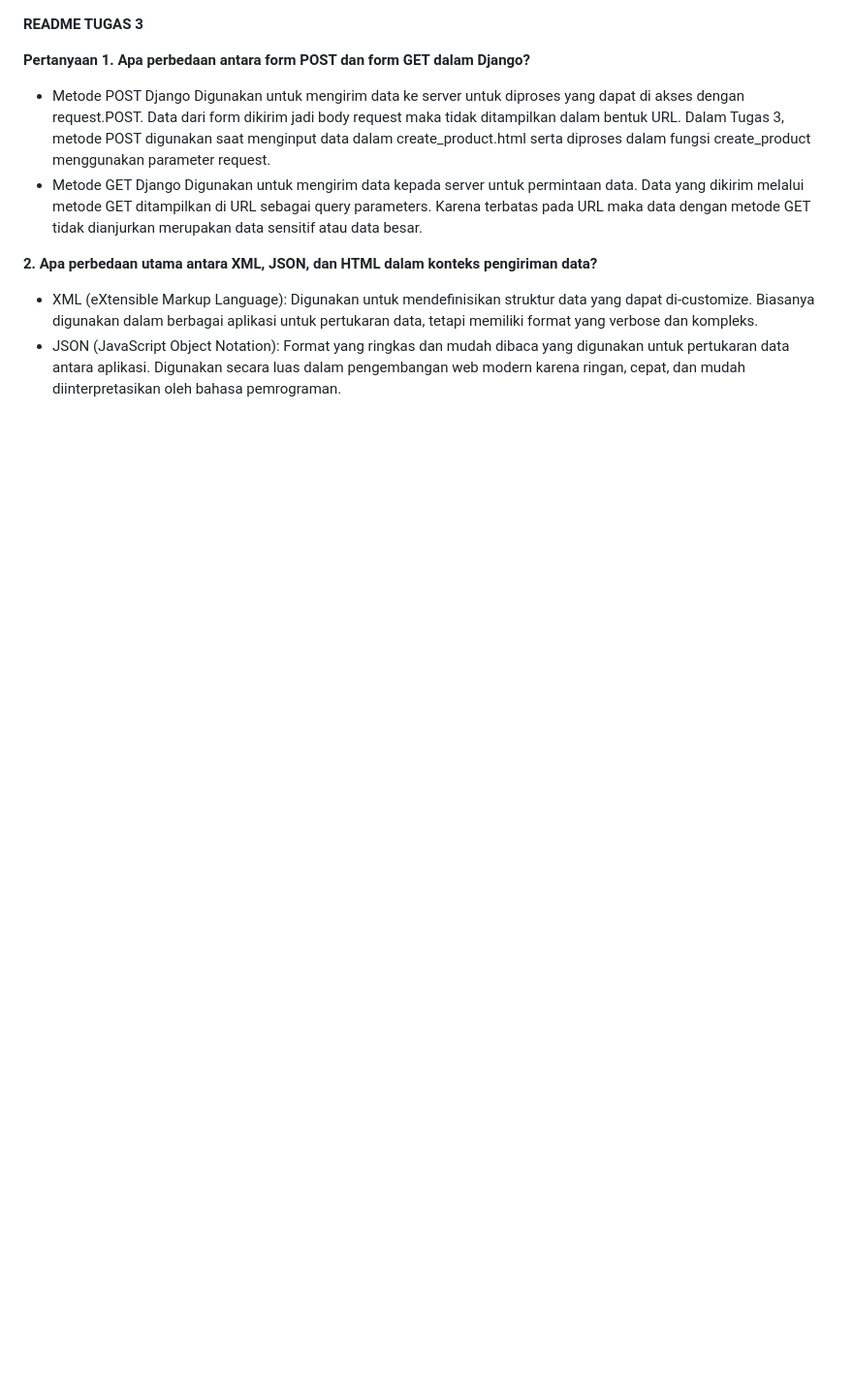
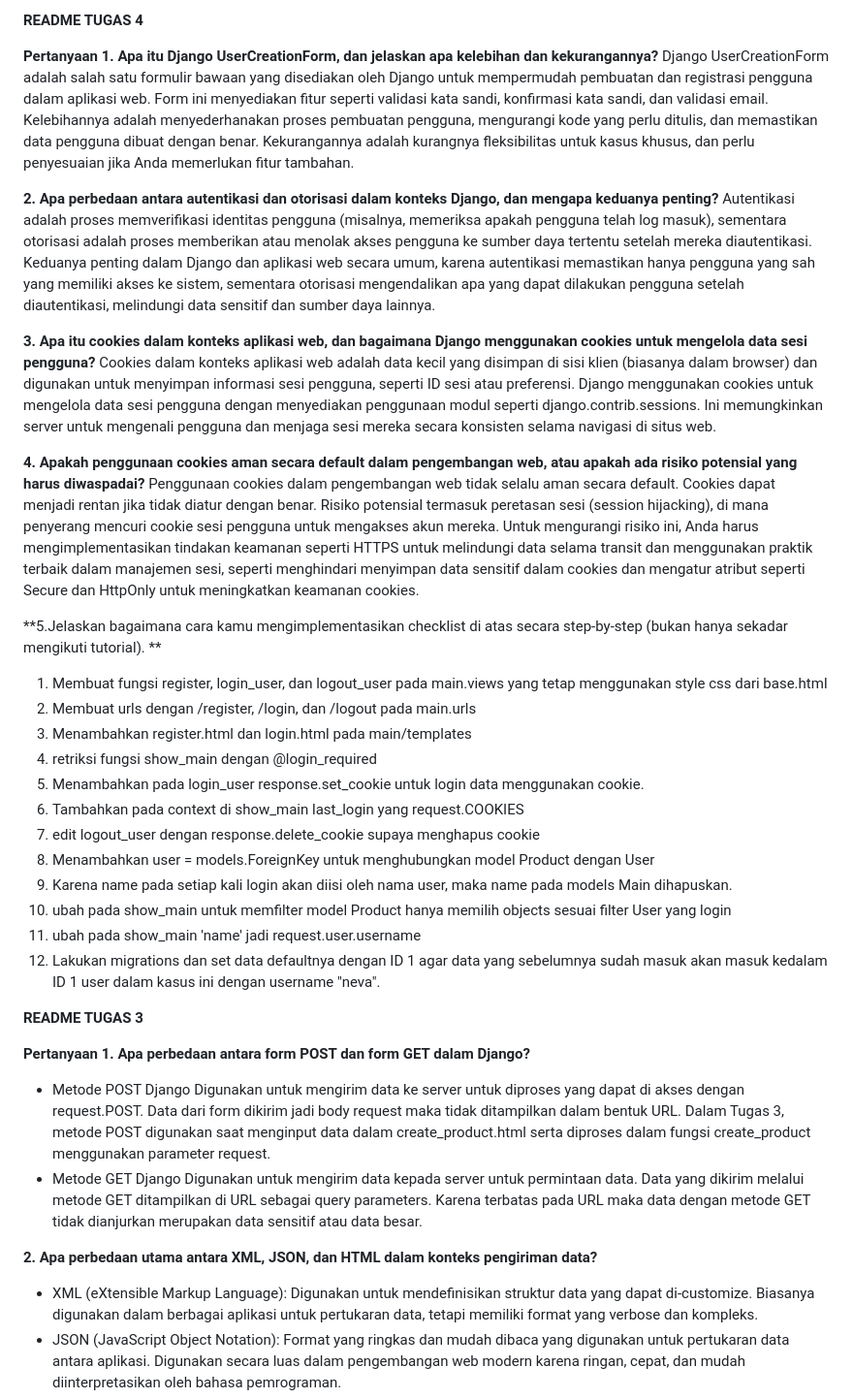
Before and after one commit to nevadenstia/Tugas2, a Markdown page: README.md, the part around the change. Shown at 97% size. GitHub-like rendering; blank space fills up the shorter version.

Commit message:
Tugas 2 added README.md

```diff
--- a/README.md
+++ b/README.md
@@ -1,3 +1,32 @@
+**README TUGAS 4**
+
+**Pertanyaan**
+**1. Apa itu Django UserCreationForm, dan jelaskan apa kelebihan dan kekurangannya?**
+Django UserCreationForm adalah salah satu formulir bawaan yang disediakan oleh Django untuk mempermudah pembuatan dan registrasi pengguna dalam aplikasi web. Form ini menyediakan fitur seperti validasi kata sandi, konfirmasi kata sandi, dan validasi email. Kelebihannya adalah menyederhanakan proses pembuatan pengguna, mengurangi kode yang perlu ditulis, dan memastikan data pengguna dibuat dengan benar. Kekurangannya adalah kurangnya fleksibilitas untuk kasus khusus, dan perlu penyesuaian jika Anda memerlukan fitur tambahan.
+
+**2. Apa perbedaan antara autentikasi dan otorisasi dalam konteks Django, dan mengapa keduanya penting?**
+Autentikasi adalah proses memverifikasi identitas pengguna (misalnya, memeriksa apakah pengguna telah log masuk), sementara otorisasi adalah proses memberikan atau menolak akses pengguna ke sumber daya tertentu setelah mereka diautentikasi. Keduanya penting dalam Django dan aplikasi web secara umum, karena autentikasi memastikan hanya pengguna yang sah yang memiliki akses ke sistem, sementara otorisasi mengendalikan apa yang dapat dilakukan pengguna setelah diautentikasi, melindungi data sensitif dan sumber daya lainnya.
+
+**3. Apa itu cookies dalam konteks aplikasi web, dan bagaimana Django menggunakan cookies untuk mengelola data sesi pengguna?**
+Cookies dalam konteks aplikasi web adalah data kecil yang disimpan di sisi klien (biasanya dalam browser) dan digunakan untuk menyimpan informasi sesi pengguna, seperti ID sesi atau preferensi. Django menggunakan cookies untuk mengelola data sesi pengguna dengan menyediakan penggunaan modul seperti django.contrib.sessions. Ini memungkinkan server untuk mengenali pengguna dan menjaga sesi mereka secara konsisten selama navigasi di situs web.
+
+**4. Apakah penggunaan cookies aman secara default dalam pengembangan web, atau apakah ada risiko potensial yang harus diwaspadai?**
+Penggunaan cookies dalam pengembangan web tidak selalu aman secara default. Cookies dapat menjadi rentan jika tidak diatur dengan benar. Risiko potensial termasuk peretasan sesi (session hijacking), di mana penyerang mencuri cookie sesi pengguna untuk mengakses akun mereka. Untuk mengurangi risiko ini, Anda harus mengimplementasikan tindakan keamanan seperti HTTPS untuk melindungi data selama transit dan menggunakan praktik terbaik dalam manajemen sesi, seperti menghindari menyimpan data sensitif dalam cookies dan mengatur atribut seperti Secure dan HttpOnly untuk meningkatkan keamanan cookies.
+
+**5.Jelaskan bagaimana cara kamu mengimplementasikan checklist di atas secara step-by-step (bukan hanya sekadar mengikuti tutorial). **
+1. Membuat fungsi register, login_user, dan logout_user pada main.views yang tetap menggunakan style css dari base.html
+2. Membuat urls dengan /register, /login, dan /logout pada main.urls
+3. Menambahkan register.html dan login.html pada main/templates
+4. retriksi fungsi show_main dengan @login_required
+5. Menambahkan pada login_user response.set_cookie untuk login data menggunakan cookie.
+6. Tambahkan pada context di show_main last_login yang request.COOKIES
+7. edit logout_user dengan response.delete_cookie supaya menghapus cookie
+8. Menambahkan user = models.ForeignKey untuk menghubungkan model Product dengan User
+9. Karena name pada setiap kali login akan diisi oleh nama user, maka name pada models Main dihapuskan.
+10. ubah pada show_main untuk memfilter model Product hanya memilih objects sesuai filter User yang login
+11. ubah pada show_main 'name' jadi request.user.username
+12. Lakukan migrations dan set data defaultnya dengan ID 1 agar data yang sebelumnya sudah masuk akan masuk kedalam ID 1 user dalam kasus ini dengan username "neva".
+
 **README TUGAS 3**
 
 **Pertanyaan**
```
